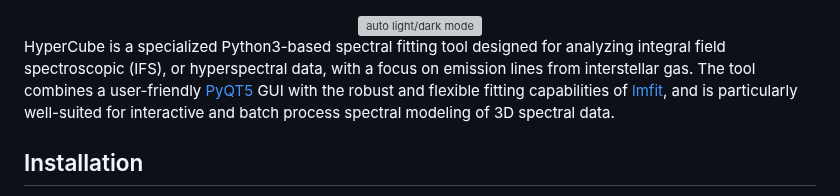
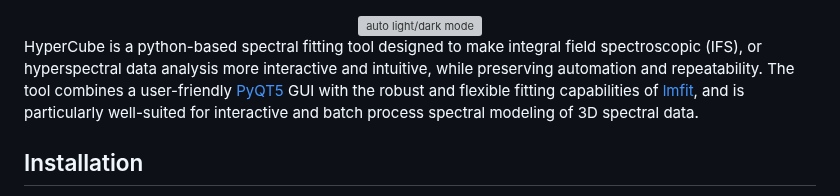
Before and after one commit to jkader925/HyperCube, a Markdown page: README.md, the part around the change. GitHub-like rendering; grey boxes are pictures that could not be loaded.

```diff
--- a/README.md
+++ b/README.md
@@ -6,7 +6,7 @@
 </div>
 
 
-HyperCube is a specialized Python3-based spectral fitting tool designed for analyzing integral field spectroscopic (IFS), or hyperspectral data, with a focus on emission lines from interstellar gas. The tool combines a user-friendly [PyQT5](https://github.com/PyQt5) GUI with the robust and flexible fitting capabilities of [lmfit](https://github.com/lmfit/lmfit-py), and is particularly well-suited for interactive and batch process spectral modeling of 3D spectral data.
+HyperCube is a python-based spectral fitting tool designed to make integral field spectroscopic (IFS), or hyperspectral data analysis more interactive and intuitive, while preserving automation and repeatability. The tool combines a user-friendly [PyQT5](https://github.com/PyQt5) GUI with the robust and flexible fitting capabilities of [lmfit](https://github.com/lmfit/lmfit-py), and is particularly well-suited for interactive and batch process spectral modeling of 3D spectral data.
 
 ## Installation
 Installation and use of this tool has been tested on MacOS and Windows, it has not yet been tested on Linux operating systems.
```
